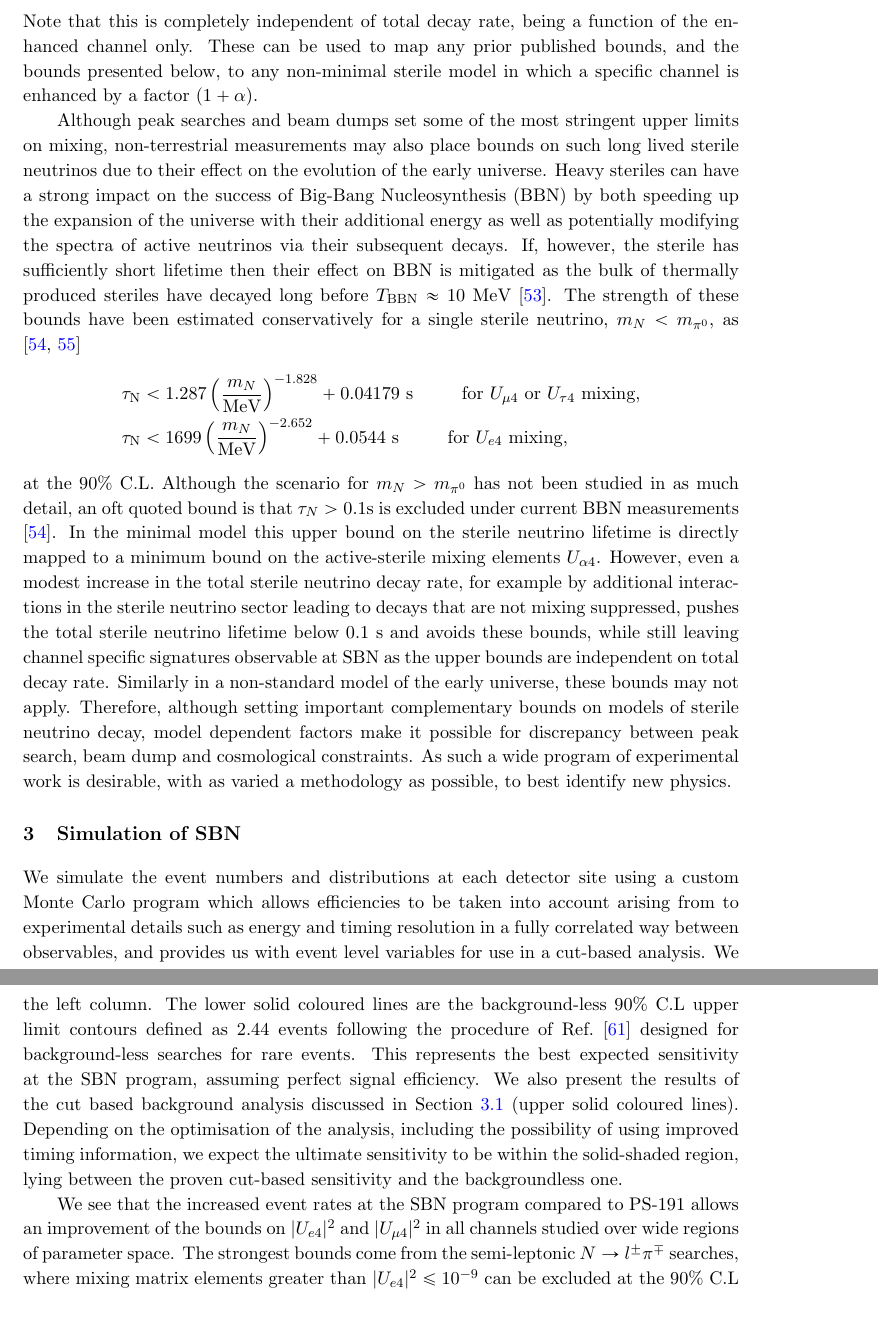
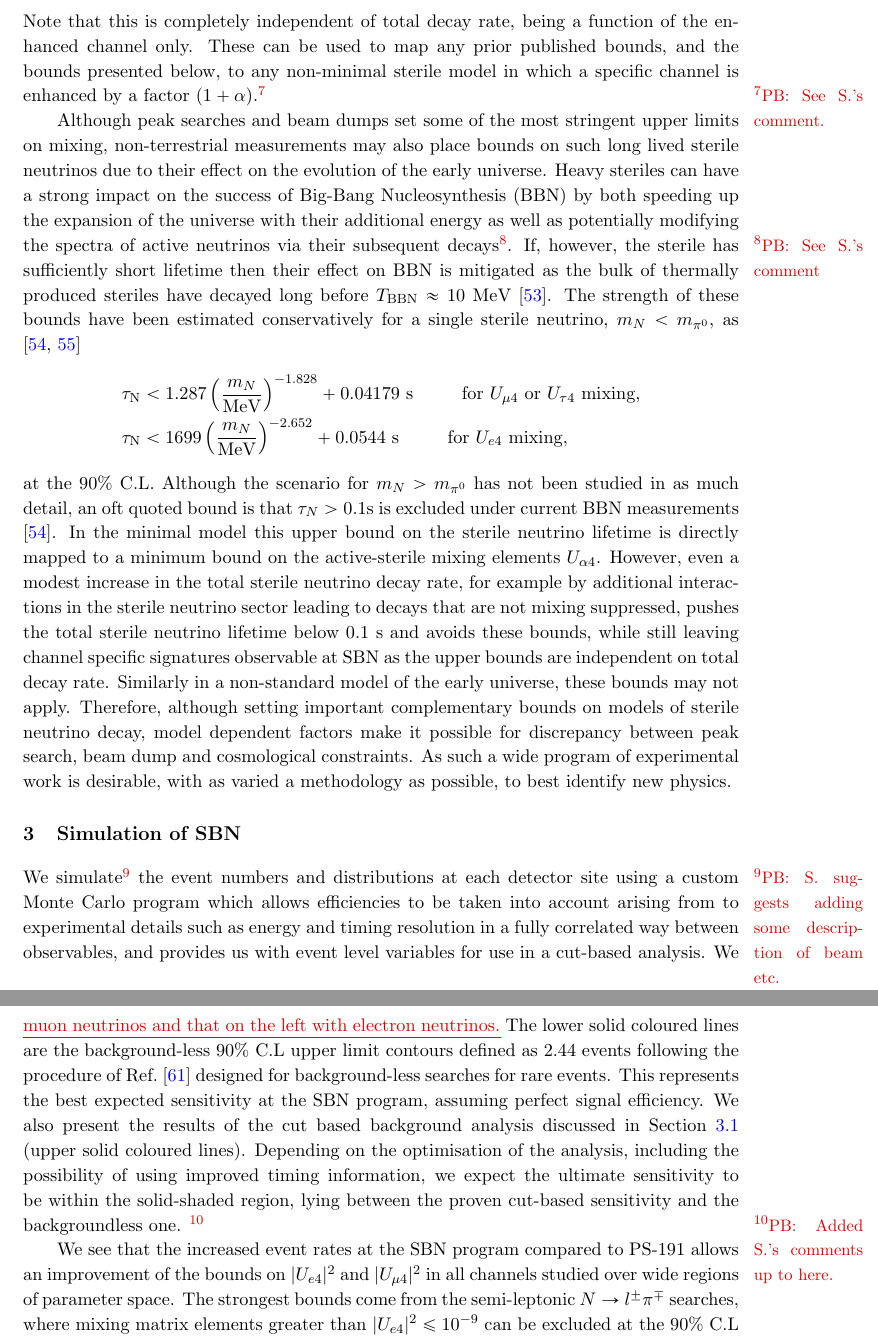
Before and after one commit to georgiak/SBN_3plusN, a LaTeX document (main.tex): two parts of pages 13 and 22 of 35, joined at a grey line, cut so that both start at the same text, the shorter picture padded with empty space. Compiled offline with pdfLaTeX.

Commit message:
Added more of S.'s comments. Implemented what I could easily.

```diff
--- a/main.tex
+++ b/main.tex
@@ -842,7 +842,7 @@ form
 Note that this is completely independent of total decay rate, being a function
 of the enhanced channel only. These can be used to map any prior published
 bounds, and the bounds presented below, to any non-minimal sterile model in
-which a specific channel is enhanced by a factor $(1+\alpha)$.
+which a specific channel is enhanced by a factor $(1+\alpha)$.\marcom{PB}{See S.'s comment.}
 
 Although peak searches and beam dumps set some of the most stringent upper
 limits on mixing, non-terrestrial measurements may also place bounds on such
@@ -850,7 +850,7 @@ long lived sterile neutrinos due to their effect on the evolution of the early
 universe. Heavy steriles can have a strong impact on the success of Big-Bang
 Nucleosynthesis (BBN) by both speeding up the expansion of the universe with
 their additional energy as well as potentially modifying the spectra of active
-neutrinos via their subsequent decays. If, however, the sterile has
+neutrinos via their subsequent decays\marcom{PB}{See S.'s comment}. If, however, the sterile has
 sufficiently short lifetime then their effect on BBN is mitigated as the bulk
 of thermally produced steriles have decayed long before $T_\text{BBN} \approx
 10$ MeV \cite{Fields:2006ga}. The strength of these bounds have been estimated
@@ -884,9 +884,9 @@ possible, to best identify new physics.
 
 %\subsection{Simulation details}
 
-We simulate the event numbers and distributions at each detector site using a custom
-Monte Carlo program which allows efficiencies to be taken into account arising from to
-experimental details such as energy and timing resolution in a fully correlated
-way between observables, and provides us with event level variables for use in
-a cut-based analysis. We compute the total number of accepted events in
-channel ``$\text{c}$'' via the following summation,
+We simulate\marcom{PB}{S. suggests adding some description of beam etc.} the
+event numbers and distributions at each detector site using a custom Monte
+Carlo program which allows efficiencies to be taken into account arising from
+to experimental details such as energy and timing resolution in a fully
+correlated way between observables, and provides us with event level variables
+for use in a cut-based analysis. We compute the total number of accepted events
@@ -1393,7 +1387,0 @@ well as the semi-leptonic and photonic channels $\ster \rightarrow \alpha^\mp
-$|U_{e4}|$ driven mixing  in the left column.  The lower solid coloured lines
-are the background-less 90\% C.L upper limit contours defined as 2.44 events
-following the procedure of \refref{Feldman:1997qc} designed for background-less
-searches for rare events. This represents the best expected sensitivity at the
-SBN program, assuming perfect signal efficiency.  We also present the results
-of the cut based background analysis discussed in
-\refsec{sec:backgroundestimate} (upper solid coloured lines).
@@ -1400,8 +1394,21 @@ of the cut based background analysis discussed in
+assumes mixing with muon neutrinos and that on the left with electron
+neutrinos.}
+%
+%for $|U_{\mu 4}|$ driven mixing in the right column, and $|U_{e4}|$ driven
+%mixing  in the left column.
+%
+The lower solid coloured lines are the background-less 90\% C.L upper limit
+contours defined as 2.44 events following the procedure of
+\refref{Feldman:1997qc} designed for background-less searches for rare events.
+This represents the best expected sensitivity at the SBN program, assuming
+perfect signal efficiency.  We also present the results of the cut based
+background analysis discussed in \refsec{sec:backgroundestimate} (upper solid
+coloured lines).
 %
 Depending on the optimisation of the analysis, including the possibility of
 using improved timing information, we expect the ultimate sensitivity to be
 within the solid-shaded region, lying between the proven cut-based sensitivity
-and the backgroundless one.
+and the backgroundless one. \marcom{PB}{Added S.'s comments up to here.}
 
 We see that the increased event rates at the SBN program compared to PS-191
 allows an improvement of the bounds on $|U_{e4}|^2$ and $|U_{\mu 4}|^2$ in all
```
Also changed, not shown: main.tex (57 more changed lines).
